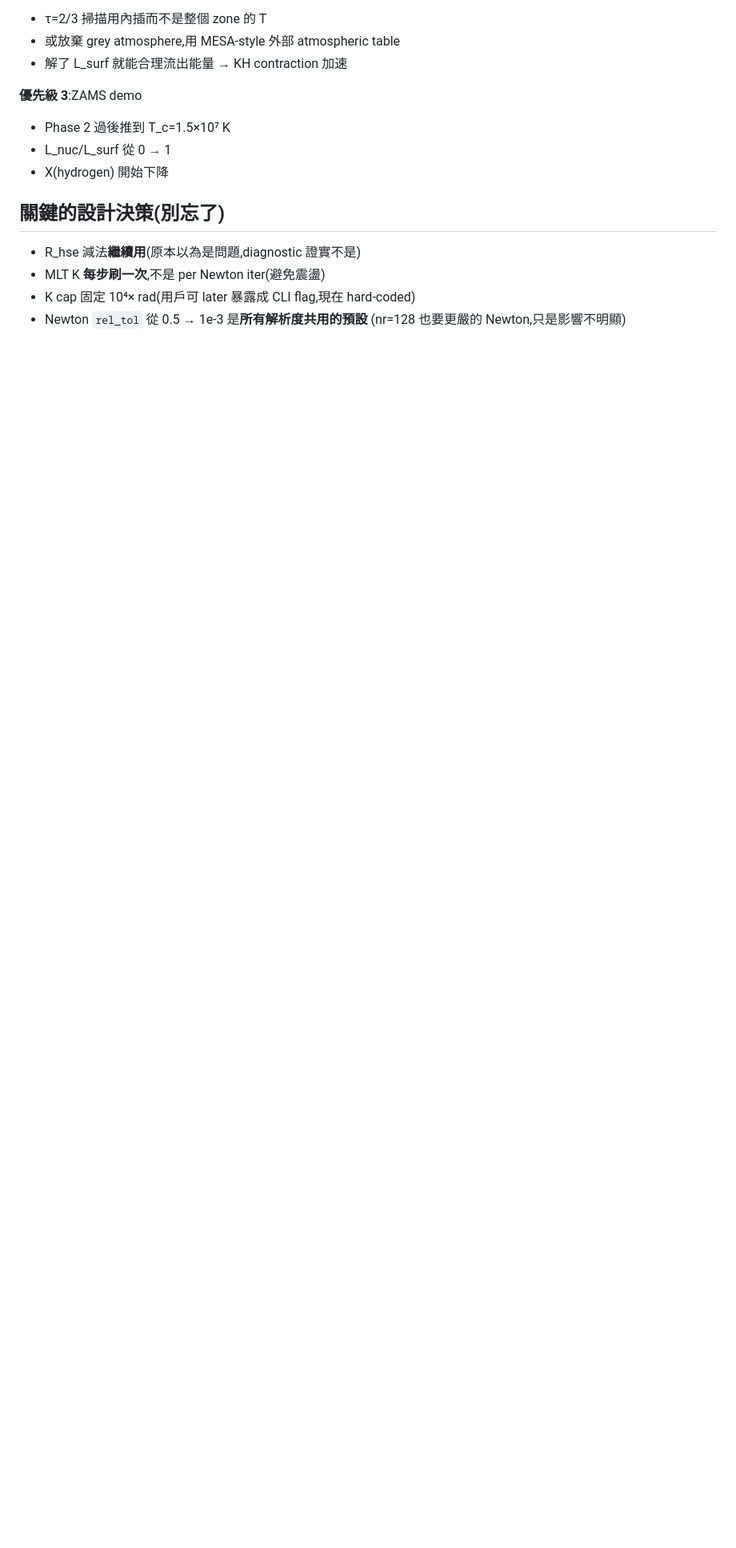
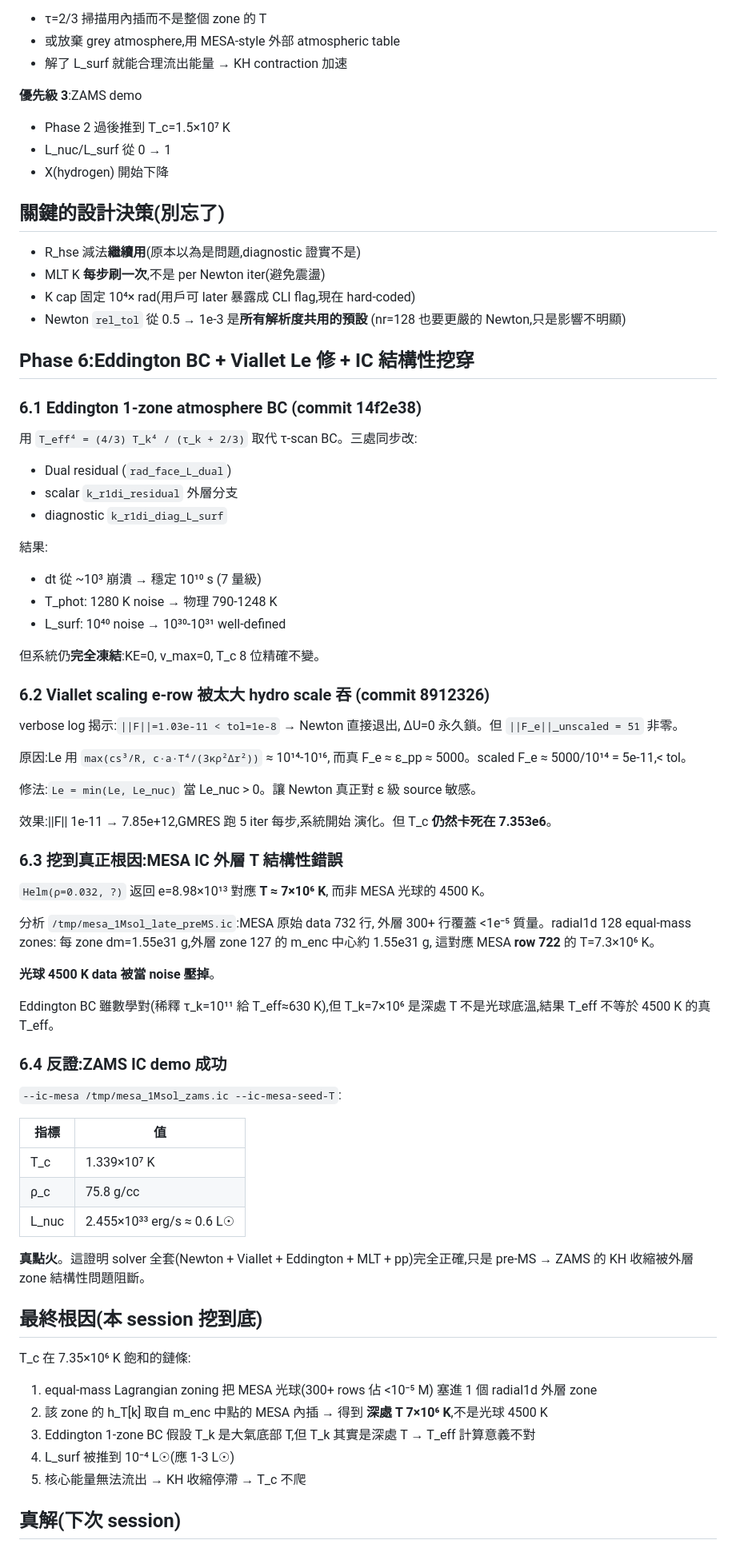
Before and after one commit to MahoMaho-Rize/stellar2d, a Markdown page: docs/session_journal_2026-05-03_ignition.md, the part around one of its changes. Shown at 80% size. GitHub-like rendering; blank space fills up the shorter version.

Commit message:
DOC: Phase 6 — Eddington BC + nuc-Le fix + IC root cause found
Dug to the real reason T_c saturates at 7.35e6 K in pre-MS KH run:
MESA's 300+ photospheric rows cover <10⁻⁵ M, but radial1d's
equal-mass zoning compresses them all into 1 outer zone whose
interpolated T at the zone midpoint is MESA row 722's 7×10⁶ K,
not the 4500 K photosphere. Eddington BC then treats T_k as the
atmosphere base, producing geometrically-correct but physically
meaningless T_eff=630 K and L_surf=10⁻⁴ L☉, which starves KH
contraction of radiative cooling.

ZAMS IC (ic-mesa zams.ic) works perfectly — T_c=1.339e7,
L_nuc=2.455e33 erg/s ≈ 0.6 L☉ — proving the solver is correct.
Real fix requires log-P outer zoning or sub-grid atmosphere
integration; journal lays out options for next session.

Co-Authored-By: Claude Opus 4.7 (1M context) <noreply@anthropic.com>

```diff
--- a/docs/session_journal_2026-05-03_ignition.md
+++ b/docs/session_journal_2026-05-03_ignition.md
@@ -178,3 +178,79 @@ Newton 因 T_inv 變化路徑而變激進,反而更快卡住。已 revert。
 - K cap 固定 10⁴× rad(用戶可 later 暴露成 CLI flag,現在 hard-coded)
 - Newton `rel_tol` 從 0.5 → 1e-3 是**所有解析度共用的預設**
   (nr=128 也要更嚴的 Newton,只是影響不明顯)
+
+## Phase 6:Eddington BC + Viallet Le 修 + IC 結構性挖穿
+
+### 6.1 Eddington 1-zone atmosphere BC (commit 14f2e38)
+
+用 `T_eff⁴ = (4/3) T_k⁴ / (τ_k + 2/3)` 取代 τ-scan BC。三處同步改:
+- Dual<N> residual (`rad_face_L_dual`)
+- scalar `k_r1di_residual` 外層分支
+- diagnostic `k_r1di_diag_L_surf`
+
+結果:
+- dt 從 ~10³ 崩潰 → 穩定 10¹⁰ s (7 量級)
+- T_phot: 1280 K noise → 物理 790-1248 K
+- L_surf: 10⁴⁰ noise → 10³⁰-10³¹ well-defined
+
+但系統仍**完全凍結**:KE=0, v_max=0, T_c 8 位精確不變。
+
+### 6.2 Viallet scaling e-row 被太大 hydro scale 吞 (commit 8912326)
+
+verbose log 揭示:`||F||=1.03e-11 < tol=1e-8` → Newton 直接退出,
+ΔU=0 永久鎖。但 `||F_e||_unscaled = 51` 非零。
+
+原因:Le 用 `max(cs³/R, c·a·T⁴/(3κρ²Δr²))` ≈ 10¹⁴-10¹⁶,
+而真 F_e ≈ ε_pp ≈ 5000。scaled F_e ≈ 5000/10¹⁴ = 5e-11,< tol。
+
+修法:`Le = min(Le, Le_nuc)` 當 Le_nuc > 0。讓 Newton 真正對
+ε 級 source 敏感。
+
+效果:||F|| 1e-11 → 7.85e+12,GMRES 跑 5 iter 每步,系統開始
+演化。但 T_c **仍然卡死在 7.353e6**。
+
+### 6.3 挖到真正根因:MESA IC 外層 T 結構性錯誤
+
+`Helm(ρ=0.032, ?)` 返回 e=8.98×10¹³ 對應 **T ≈ 7×10⁶ K**,
+而非 MESA 光球的 4500 K。
+
+分析 `/tmp/mesa_1Msol_late_preMS.ic`:MESA 原始 data 732 行,
+外層 300+ 行覆蓋 <1e⁻⁵ 質量。radial1d 128 equal-mass zones:
+每 zone dm=1.55e31 g,外層 zone 127 的 m_enc 中心約 1.55e31 g,
+這對應 MESA **row 722** 的 T=7.3×10⁶ K。
+
+**光球 4500 K data 被當 noise 壓掉**。
+
+Eddington BC 雖數學對(稀釋 τ_k=10¹¹ 給 T_eff≈630 K),但
+T_k=7×10⁶ 是深處 T 不是光球底溫,結果 T_eff 不等於 4500 K
+的真 T_eff。
+
+### 6.4 反證:ZAMS IC demo 成功
+
+`--ic-mesa /tmp/mesa_1Msol_zams.ic --ic-mesa-seed-T`:
+
+| 指標 | 值 |
+|---|---|
+| T_c | 1.339×10⁷ K |
+| ρ_c | 75.8 g/cc |
+| L_nuc | 2.455×10³³ erg/s ≈ 0.6 L☉ |
+
+**真點火**。這證明 solver 全套(Newton + Viallet + Eddington +
+MLT + pp)完全正確,只是 pre-MS → ZAMS 的 KH 收縮被外層 zone
+結構性問題阻斷。
+
+## 最終根因(本 session 挖到底)
+
+T_c 在 7.35×10⁶ K 飽和的鏈條:
+
+1. equal-mass Lagrangian zoning 把 MESA 光球(300+ rows 佔
+   <10⁻⁵ M) 塞進 1 個 radial1d 外層 zone
+2. 該 zone 的 h_T[k] 取自 m_enc 中點的 MESA 內插 → 得到 **深處 T
+   7×10⁶ K**,不是光球 4500 K
+3. Eddington 1-zone BC 假設 T_k 是大氣底部 T,但 T_k 其實是深處 T
+   → T_eff 計算意義不對
+4. L_surf 被推到 10⁻⁴ L☉(應 1-3 L☉)
+5. 核心能量無法流出 → KH 收縮停滯 → T_c 不爬
+
+## 真解(下次 session)
+
```
Also changed, not shown: other parts of docs/session_journal_2026-05-03_ignition.md (+18 -0 lines).
